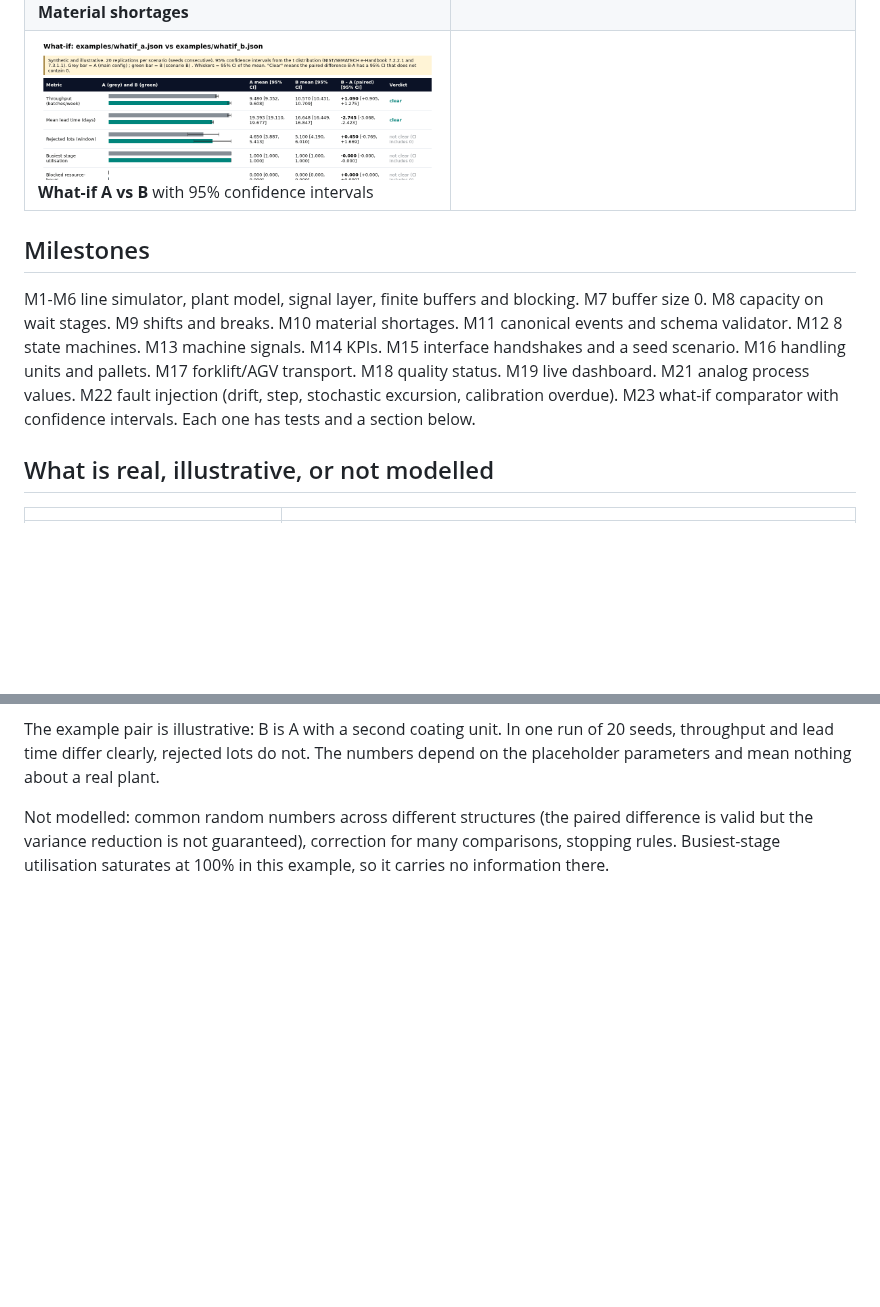
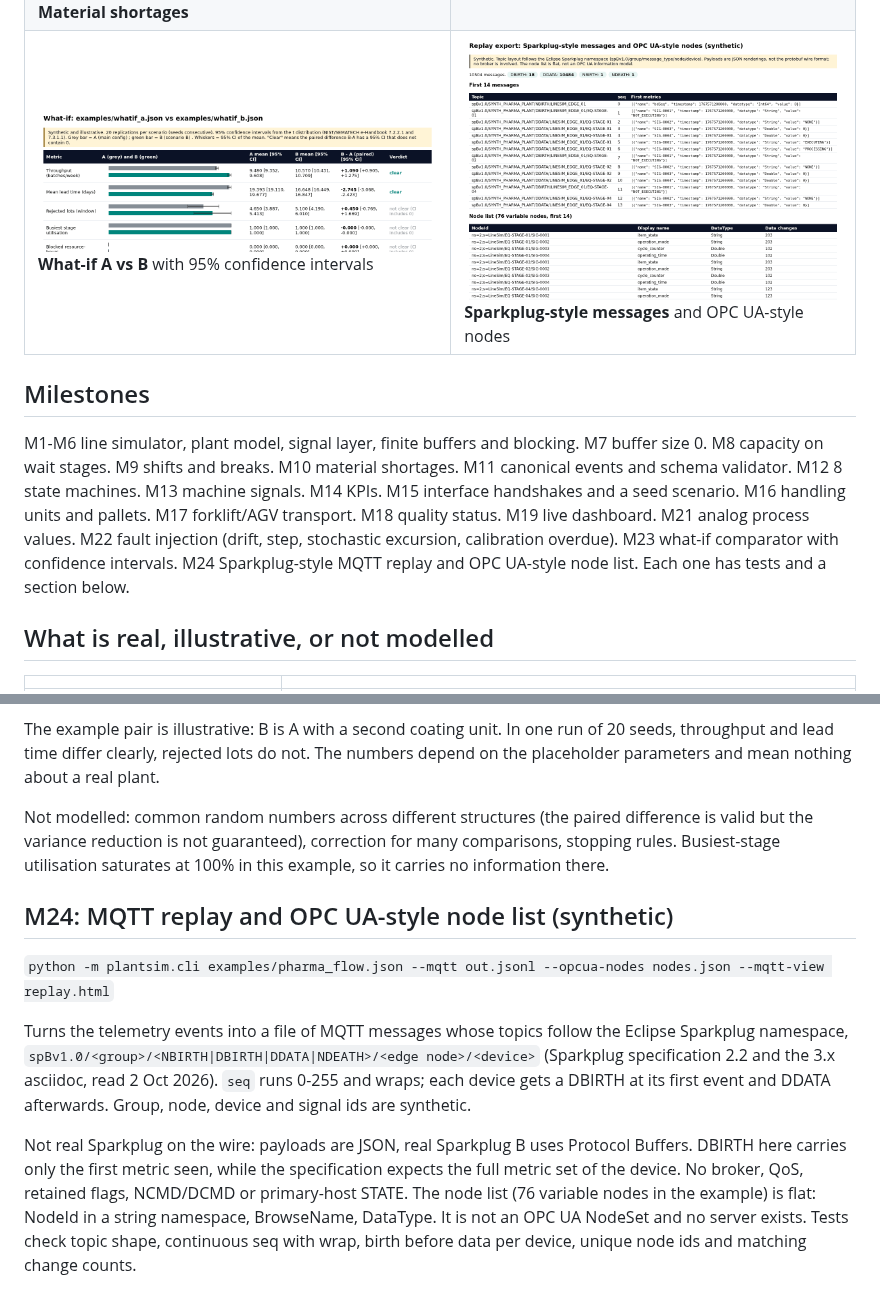
Before and after one commit to javiergonzalezmartinez/line-sim, a Markdown page: README.md, 2 parts joined by grey strips. GitHub-like rendering; pictures changed too: docs/img/m24_mqtt.png (added); blank space fills up the shorter version.

Commit message:
Update from bundle (tests green)

```diff
--- a/README.md
+++ b/README.md
@@ -21,11 +21,11 @@ Everything is **synthetic**: no real plant, company or personal data. Parameters
 | ![Handling units](docs/img/m16_handling.png) **Handling units and pallets** | ![Fleet](docs/img/m17_fleet.png) **Forklift/AGV fleet** sizing |
 | ![Quality](docs/img/m18_quality.png) **Quality holds and rejections** | ![Process value](docs/img/m21_process.png) **Process value with deadband** |
 | ![Material](docs/img/m10_material.png) **Material shortages** | ![Faults](docs/img/m22_faults.png) **Injected sensor faults and excursions** |
-| ![What-if](docs/img/m23_whatif.png) **What-if A vs B** with 95% confidence intervals | |
+| ![What-if](docs/img/m23_whatif.png) **What-if A vs B** with 95% confidence intervals | ![Replay export](docs/img/m24_mqtt.png) **Sparkplug-style messages** and OPC UA-style nodes |
 
 ## Milestones
 
-M1-M6 line simulator, plant model, signal layer, finite buffers and blocking. M7 buffer size 0. M8 capacity on wait stages. M9 shifts and breaks. M10 material shortages. M11 canonical events and schema validator. M12 8 state machines. M13 machine signals. M14 KPIs. M15 interface handshakes and a seed scenario. M16 handling units and pallets. M17 forklift/AGV transport. M18 quality status. M19 live dashboard. M21 analog process values. M22 fault injection (drift, step, stochastic excursion, calibration overdue). M23 what-if comparator with confidence intervals. Each one has tests and a section below.
+M1-M6 line simulator, plant model, signal layer, finite buffers and blocking. M7 buffer size 0. M8 capacity on wait stages. M9 shifts and breaks. M10 material shortages. M11 canonical events and schema validator. M12 8 state machines. M13 machine signals. M14 KPIs. M15 interface handshakes and a seed scenario. M16 handling units and pallets. M17 forklift/AGV transport. M18 quality status. M19 live dashboard. M21 analog process values. M22 fault injection (drift, step, stochastic excursion, calibration overdue). M23 what-if comparator with confidence intervals. M24 Sparkplug-style MQTT replay and OPC UA-style node list. Each one has tests and a section below.
 
 ## What is real, illustrative, or not modelled
 
@@ -177,3 +177,11 @@ Runs scenario A (the main config) and scenario B (another config file) over N re
 The example pair is illustrative: B is A with a second coating unit. In one run of 20 seeds, throughput and lead time differ clearly, rejected lots do not. The numbers depend on the placeholder parameters and mean nothing about a real plant.
 
 Not modelled: common random numbers across different structures (the paired difference is valid but the variance reduction is not guaranteed), correction for many comparisons, stopping rules. Busiest-stage utilisation saturates at 100% in this example, so it carries no information there.
+
+## M24: MQTT replay and OPC UA-style node list (synthetic)
+
+`python -m plantsim.cli examples/pharma_flow.json --mqtt out.jsonl --opcua-nodes nodes.json --mqtt-view replay.html`
+
+Turns the telemetry events into a file of MQTT messages whose topics follow the Eclipse Sparkplug namespace, `spBv1.0/<group>/<NBIRTH|DBIRTH|DDATA|NDEATH>/<edge node>/<device>` (Sparkplug specification 2.2 and the 3.x asciidoc, read 2 Oct 2026). `seq` runs 0-255 and wraps; each device gets a DBIRTH at its first event and DDATA afterwards. Group, node, device and signal ids are synthetic.
+
+Not real Sparkplug on the wire: payloads are JSON, real Sparkplug B uses Protocol Buffers. DBIRTH here carries only the first metric seen, while the specification expects the full metric set of the device. No broker, QoS, retained flags, NCMD/DCMD or primary-host STATE. The node list (76 variable nodes in the example) is flat: NodeId in a string namespace, BrowseName, DataType. It is not an OPC UA NodeSet and no server exists. Tests check topic shape, continuous seq with wrap, birth before data per device, unique node ids and matching change counts.
```
Also changed, not shown: 4 other files.
